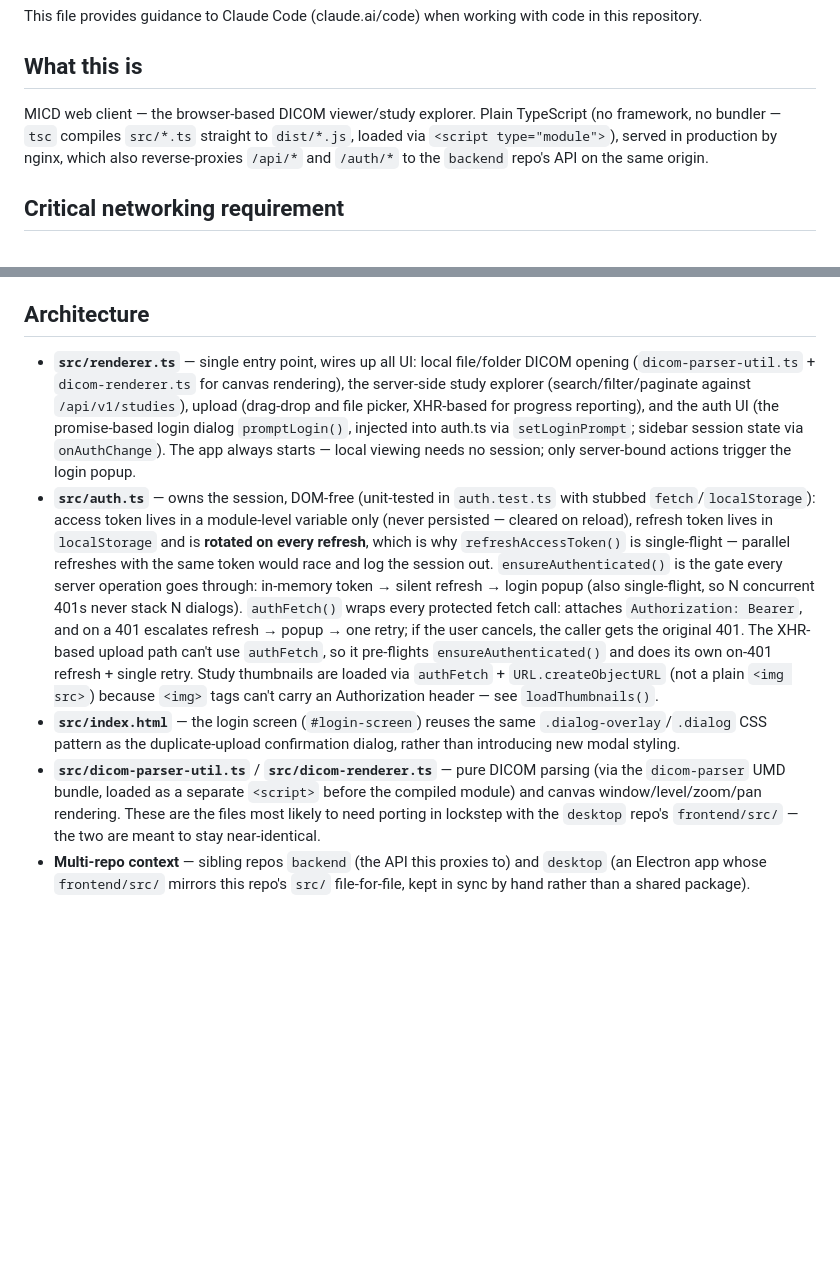
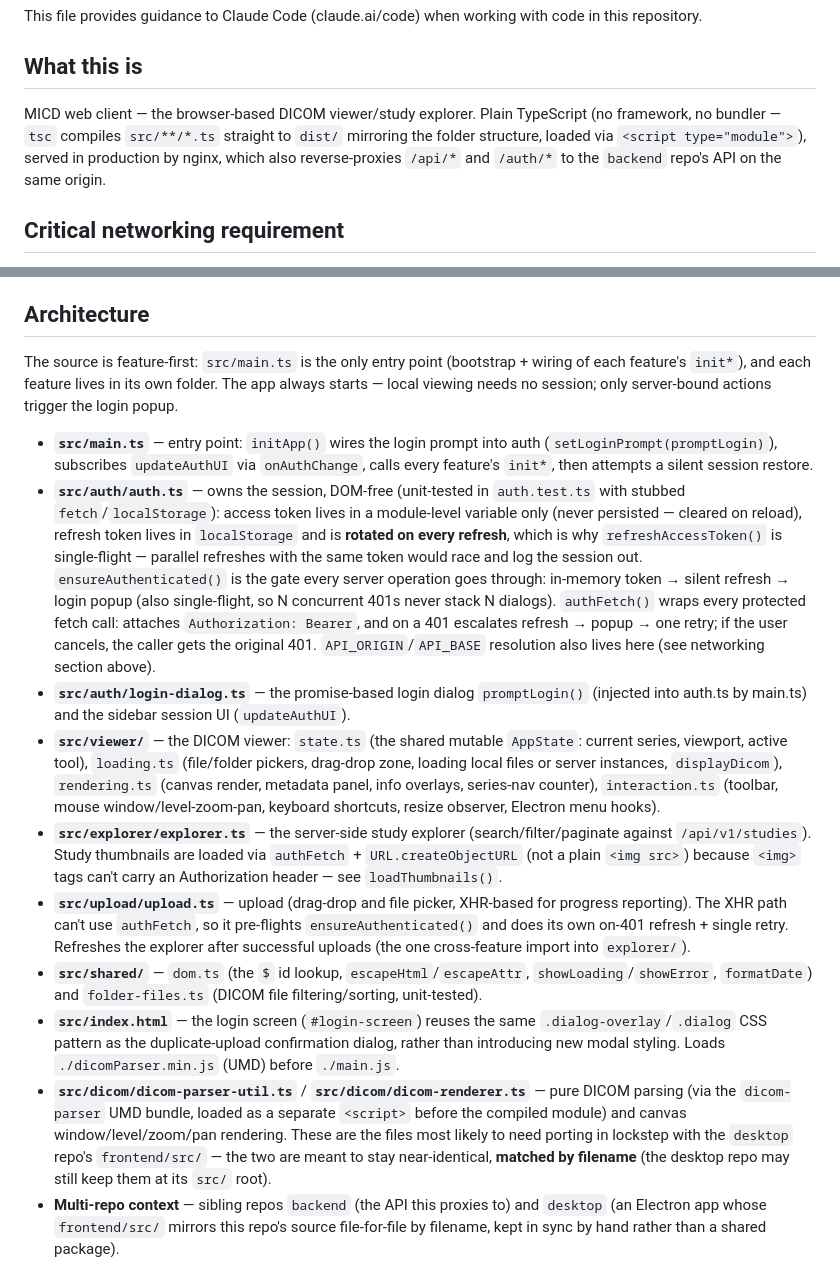
Before and after one commit to UBA-MICD/MICD_WEB, a Markdown page: CLAUDE.md, 2 parts joined by grey strips. Drawn GitHub-style; blank space fills up the shorter version.

Commit message:
docs: update architecture docs for feature-first src layout
Co-Authored-By: Claude Opus 4.8 (1M context) <noreply@anthropic.com>

```diff
--- a/CLAUDE.md
+++ b/CLAUDE.md
@@ -4,7 +4,7 @@ This file provides guidance to Claude Code (claude.ai/code) when working with co
 
 ## What this is
 
-MICD web client — the browser-based DICOM viewer/study explorer. Plain TypeScript (no framework, no bundler — `tsc` compiles `src/*.ts` straight to `dist/*.js`, loaded via `<script type="module">`), served in production by nginx, which also reverse-proxies `/api/*` and `/auth/*` to the `backend` repo's API on the same origin.
+MICD web client — the browser-based DICOM viewer/study explorer. Plain TypeScript (no framework, no bundler — `tsc` compiles `src/**/*.ts` straight to `dist/` mirroring the folder structure, loaded via `<script type="module">`), served in production by nginx, which also reverse-proxies `/api/*` and `/auth/*` to the `backend` repo's API on the same origin.
 
 ## Critical networking requirement
 
@@ -30,8 +30,15 @@ There's no dev server with hot reload — iterate with `npm run build` and reloa
 
 ## Architecture
 
-- **`src/renderer.ts`** — single entry point, wires up all UI: local file/folder DICOM opening (`dicom-parser-util.ts` + `dicom-renderer.ts` for canvas rendering), the server-side study explorer (search/filter/paginate against `/api/v1/studies`), upload (drag-drop and file picker, XHR-based for progress reporting), and the auth UI (the promise-based login dialog `promptLogin()`, injected into auth.ts via `setLoginPrompt`; sidebar session state via `onAuthChange`). The app always starts — local viewing needs no session; only server-bound actions trigger the login popup.
-- **`src/auth.ts`** — owns the session, DOM-free (unit-tested in `auth.test.ts` with stubbed `fetch`/`localStorage`): access token lives in a module-level variable only (never persisted — cleared on reload), refresh token lives in `localStorage` and is **rotated on every refresh**, which is why `refreshAccessToken()` is single-flight — parallel refreshes with the same token would race and log the session out. `ensureAuthenticated()` is the gate every server operation goes through: in-memory token → silent refresh → login popup (also single-flight, so N concurrent 401s never stack N dialogs). `authFetch()` wraps every protected fetch call: attaches `Authorization: Bearer`, and on a 401 escalates refresh → popup → one retry; if the user cancels, the caller gets the original 401. The XHR-based upload path can't use `authFetch`, so it pre-flights `ensureAuthenticated()` and does its own on-401 refresh + single retry. Study thumbnails are loaded via `authFetch` + `URL.createObjectURL` (not a plain `<img src>`) because `<img>` tags can't carry an Authorization header — see `loadThumbnails()`.
-- **`src/index.html`** — the login screen (`#login-screen`) reuses the same `.dialog-overlay`/`.dialog` CSS pattern as the duplicate-upload confirmation dialog, rather than introducing new modal styling.
-- **`src/dicom-parser-util.ts`** / **`src/dicom-renderer.ts`** — pure DICOM parsing (via the `dicom-parser` UMD bundle, loaded as a separate `<script>` before the compiled module) and canvas window/level/zoom/pan rendering. These are the files most likely to need porting in lockstep with the `desktop` repo's `frontend/src/` — the two are meant to stay near-identical.
-- **Multi-repo context** — sibling repos `backend` (the API this proxies to) and `desktop` (an Electron app whose `frontend/src/` mirrors this repo's `src/` file-for-file, kept in sync by hand rather than a shared package).
+The source is feature-first: `src/main.ts` is the only entry point (bootstrap + wiring of each feature's `init*`), and each feature lives in its own folder. The app always starts — local viewing needs no session; only server-bound actions trigger the login popup.
+
+- **`src/main.ts`** — entry point: `initApp()` wires the login prompt into auth (`setLoginPrompt(promptLogin)`), subscribes `updateAuthUI` via `onAuthChange`, calls every feature's `init*`, then attempts a silent session restore.
+- **`src/auth/auth.ts`** — owns the session, DOM-free (unit-tested in `auth.test.ts` with stubbed `fetch`/`localStorage`): access token lives in a module-level variable only (never persisted — cleared on reload), refresh token lives in `localStorage` and is **rotated on every refresh**, which is why `refreshAccessToken()` is single-flight — parallel refreshes with the same token would race and log the session out. `ensureAuthenticated()` is the gate every server operation goes through: in-memory token → silent refresh → login popup (also single-flight, so N concurrent 401s never stack N dialogs). `authFetch()` wraps every protected fetch call: attaches `Authorization: Bearer`, and on a 401 escalates refresh → popup → one retry; if the user cancels, the caller gets the original 401. `API_ORIGIN`/`API_BASE` resolution also lives here (see networking section above).
+- **`src/auth/login-dialog.ts`** — the promise-based login dialog `promptLogin()` (injected into auth.ts by main.ts) and the sidebar session UI (`updateAuthUI`).
+- **`src/viewer/`** — the DICOM viewer: `state.ts` (the shared mutable `AppState`: current series, viewport, active tool), `loading.ts` (file/folder pickers, drag-drop zone, loading local files or server instances, `displayDicom`), `rendering.ts` (canvas render, metadata panel, info overlays, series-nav counter), `interaction.ts` (toolbar, mouse window/level-zoom-pan, keyboard shortcuts, resize observer, Electron menu hooks).
+- **`src/explorer/explorer.ts`** — the server-side study explorer (search/filter/paginate against `/api/v1/studies`). Study thumbnails are loaded via `authFetch` + `URL.createObjectURL` (not a plain `<img src>`) because `<img>` tags can't carry an Authorization header — see `loadThumbnails()`.
+- **`src/upload/upload.ts`** — upload (drag-drop and file picker, XHR-based for progress reporting). The XHR path can't use `authFetch`, so it pre-flights `ensureAuthenticated()` and does its own on-401 refresh + single retry. Refreshes the explorer after successful uploads (the one cross-feature import into `explorer/`).
+- **`src/shared/`** — `dom.ts` (the `$` id lookup, `escapeHtml`/`escapeAttr`, `showLoading`/`showError`, `formatDate`) and `folder-files.ts` (DICOM file filtering/sorting, unit-tested).
+- **`src/index.html`** — the login screen (`#login-screen`) reuses the same `.dialog-overlay`/`.dialog` CSS pattern as the duplicate-upload confirmation dialog, rather than introducing new modal styling. Loads `./dicomParser.min.js` (UMD) before `./main.js`.
+- **`src/dicom/dicom-parser-util.ts`** / **`src/dicom/dicom-renderer.ts`** — pure DICOM parsing (via the `dicom-parser` UMD bundle, loaded as a separate `<script>` before the compiled module) and canvas window/level/zoom/pan rendering. These are the files most likely to need porting in lockstep with the `desktop` repo's `frontend/src/` — the two are meant to stay near-identical, **matched by filename** (the desktop repo may still keep them at its `src/` root).
+- **Multi-repo context** — sibling repos `backend` (the API this proxies to) and `desktop` (an Electron app whose `frontend/src/` mirrors this repo's source file-for-file by filename, kept in sync by hand rather than a shared package).
```
Also changed, not shown: README.md (+21 -7 lines).
